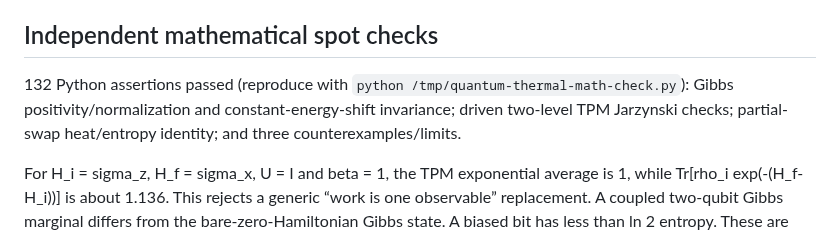
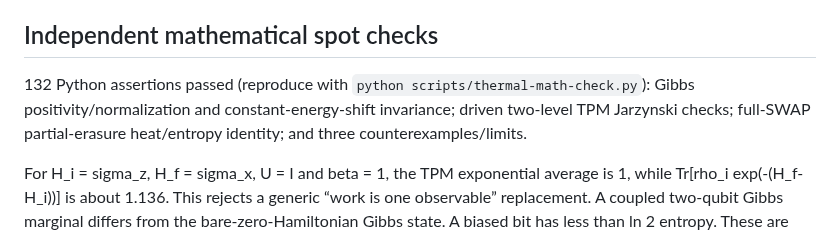
Before and after one commit to JeremyHennessy/Quantum-index, a Markdown page: research/THERMAL_SOURCE_REVIEW_2026-10-25.md, the part around the change. Rendered like a GitHub page.

Commit message:
Correct thermal review reproduction path and SWAP description

```diff
--- a/research/THERMAL_SOURCE_REVIEW_2026-10-25.md
+++ b/research/THERMAL_SOURCE_REVIEW_2026-10-25.md
@@ -20,7 +20,7 @@ Versioned PDF downloads returned PDF magic and independent hashes listed in the
 
 ## Independent mathematical spot checks
 
-132 Python assertions passed (reproduce with `python /tmp/quantum-thermal-math-check.py`): Gibbs positivity/normalization and constant-energy-shift invariance; driven two-level TPM Jarzynski checks; partial-swap heat/entropy identity; and three counterexamples/limits.
+132 Python assertions passed (reproduce with `python scripts/thermal-math-check.py`): Gibbs positivity/normalization and constant-energy-shift invariance; driven two-level TPM Jarzynski checks; full-SWAP partial-erasure heat/entropy identity; and three counterexamples/limits.
 
 For H_i = sigma_z, H_f = sigma_x, U = I and beta = 1, the TPM exponential average is 1, while Tr[rho_i exp(-(H_f-H_i))] is about 1.136. This rejects a generic “work is one observable” replacement. A coupled two-qubit Gibbs marginal differs from the bare-zero-Hamiltonian Gibbs state. A biased bit has less than ln 2 entropy. These are bounded algebraic fixtures, not experiments or completeness proofs.
 
```
